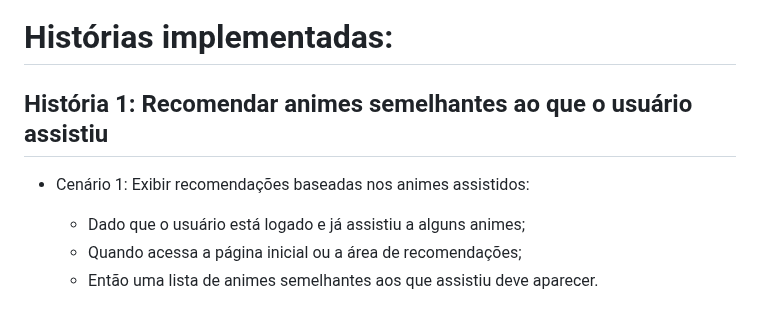
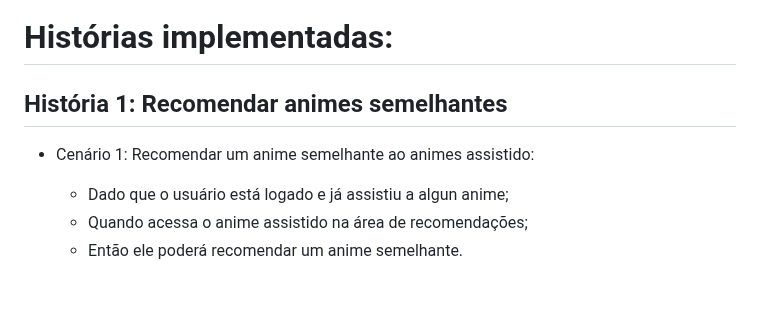
Before and after one commit to Nobutann/OtakuVerse, a Markdown page: README.md, the part around the change. Drawn GitHub-style; folded sections open.

Commit message:
Update README.md
Mudando o cenário 1

```diff
--- a/README.md
+++ b/README.md
@@ -343,13 +343,13 @@ Durante a quarta entrega, a equipe do OtakuVerse focou no desenvolvimento de fun
 
 # Histórias implementadas:
 
-## História 1: Recomendar animes semelhantes ao que o usuário assistiu
+## História 1: Recomendar animes semelhantes
 
-- Cenário 1: Exibir recomendações baseadas nos animes assistidos:
+- Cenário 1: Recomendar um anime semelhante ao animes assistido:
 
-  - Dado que o usuário está logado e já assistiu a alguns animes;
-  - Quando acessa a página inicial ou a área de recomendações;
-  - Então uma lista de animes semelhantes aos que assistiu deve aparecer.
+  - Dado que o usuário está logado e já assistiu a algun anime;
+  - Quando acessa o anime assistido na área de recomendações;
+  - Então ele poderá recomendar um anime semelhante.
 
 ![recomendar-animes](img/recomendar-animes.png)
 ---
```
